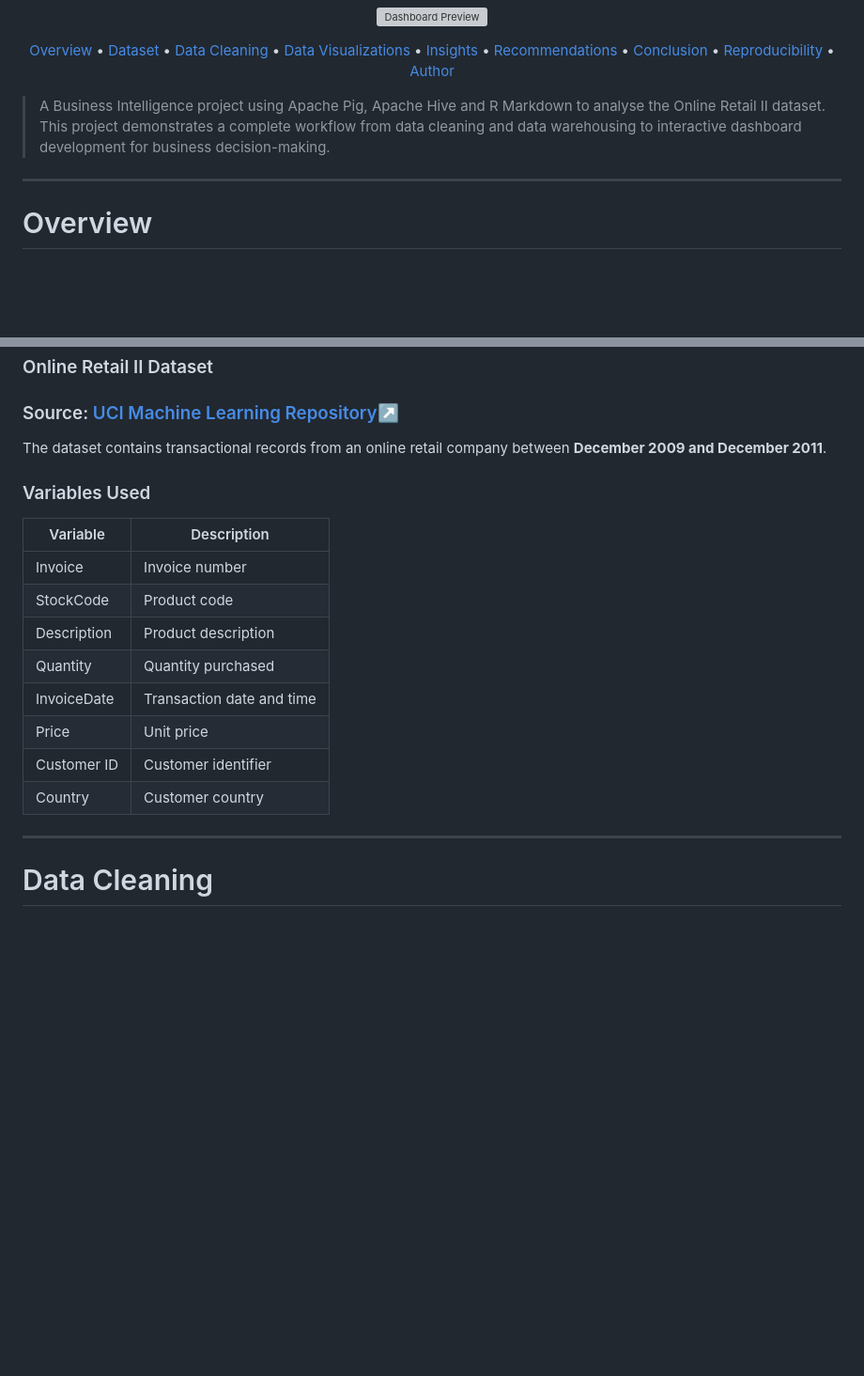
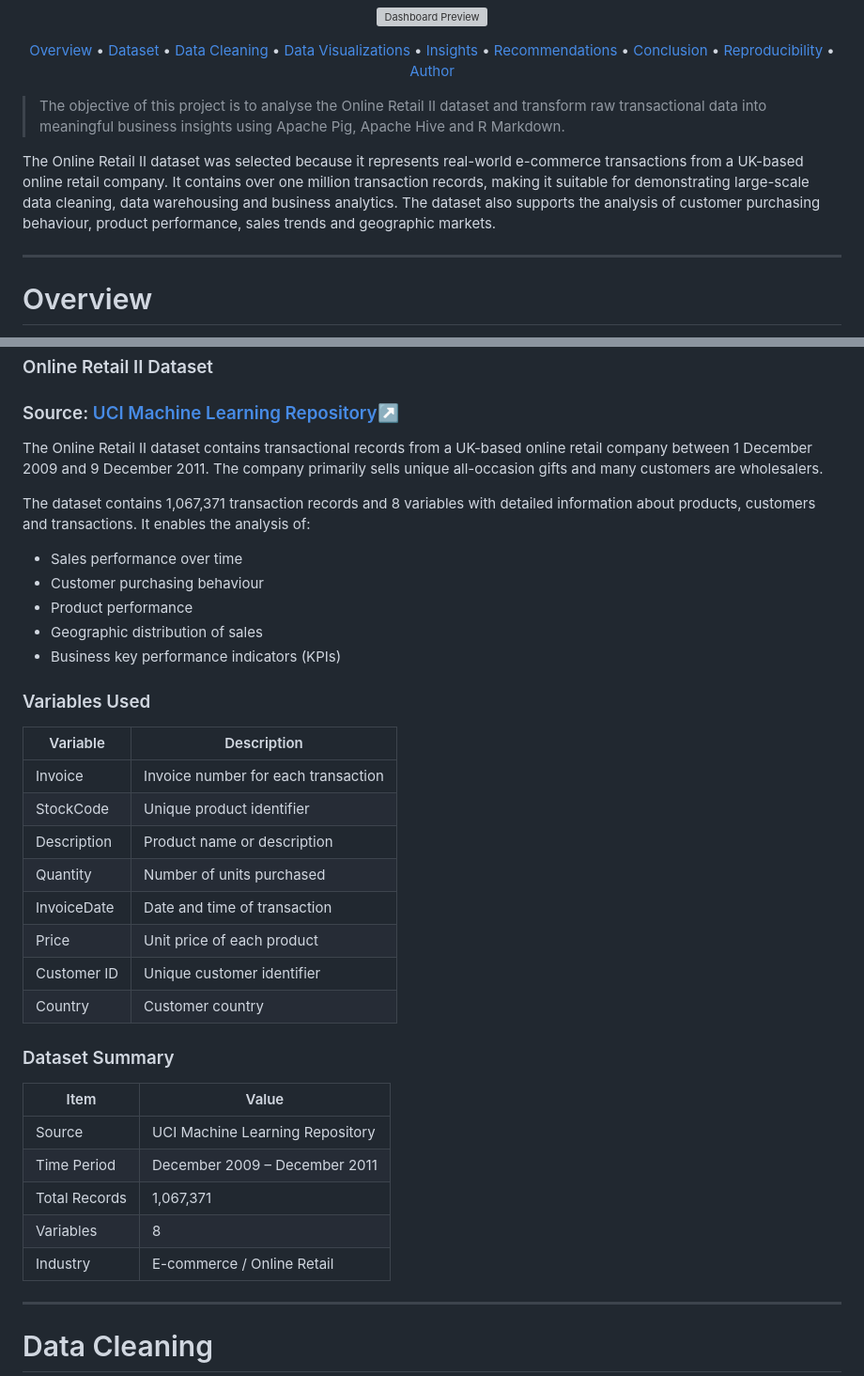
Before and after one commit to wainins/STQD6324_Data_Management_Final_Report, a Markdown page: README.md, 2 parts joined by grey strips. Shown at 94% size. GitHub-like rendering; blank space fills up the shorter version; grey boxes are pictures that could not be loaded.

```diff
--- a/README.md
+++ b/README.md
@@ -15,7 +15,9 @@
   <a href="#author">Author</a>
 </p>
 
-> A Business Intelligence project using Apache Pig, Apache Hive and R Markdown to analyse the Online Retail II dataset. This project demonstrates a complete workflow from data cleaning and data warehousing to interactive dashboard development for business decision-making.
+> The objective of this project is to analyse the Online Retail II dataset and transform raw transactional data into meaningful business insights using Apache Pig, Apache Hive and R Markdown.
+
+The Online Retail II dataset was selected because it represents real-world e-commerce transactions from a UK-based online retail company. It contains over one million transaction records, making it suitable for demonstrating large-scale data cleaning, data warehousing and business analytics. The dataset also supports the analysis of customer purchasing behaviour, product performance, sales trends and geographic markets.
 
 ---
 
@@ -83,20 +85,38 @@ online-retail-business-intelligence
 ### Online Retail II Dataset
 ### Source: [UCI Machine Learning Repository](https://archive.ics.uci.edu/dataset/502/online+retail+ii)↗️
 
-The dataset contains transactional records from an online retail company between **December 2009 and December 2011**.
+The Online Retail II dataset contains transactional records from a UK-based online retail company between 1 December 2009 and 9 December 2011. The company primarily sells unique all-occasion gifts and many customers are wholesalers.
+
+The dataset contains 1,067,371 transaction records and 8 variables with detailed information about products, customers and transactions. It enables the analysis of:
+
+- Sales performance over time
+- Customer purchasing behaviour
+- Product performance
+- Geographic distribution of sales
+- Business key performance indicators (KPIs)
 
 ### Variables Used
 
 | Variable | Description |
 |-----------|-------------|
-| Invoice | Invoice number |
-| StockCode | Product code |
-| Description | Product description |
-| Quantity | Quantity purchased |
-| InvoiceDate | Transaction date and time |
-| Price | Unit price |
-| Customer ID | Customer identifier |
+| Invoice | Invoice number for each transaction |
+| StockCode | Unique product identifier |
+| Description | Product name or description |
+| Quantity | Number of units purchased |
+| InvoiceDate | Date and time of transaction |
+| Price | Unit price of each product |
+| Customer ID | Unique customer identifier |
 | Country | Customer country |
+
+### Dataset Summary
+
+| Item | Value |
+|-----------|-------------|
+| Source | UCI Machine Learning Repository |
+| Time Period | December 2009 – December 2011 |
+| Total Records | 1,067,371 |
+| Variables | 8 |
+| Industry | E-commerce / Online Retail |
 
 ---
 
```
